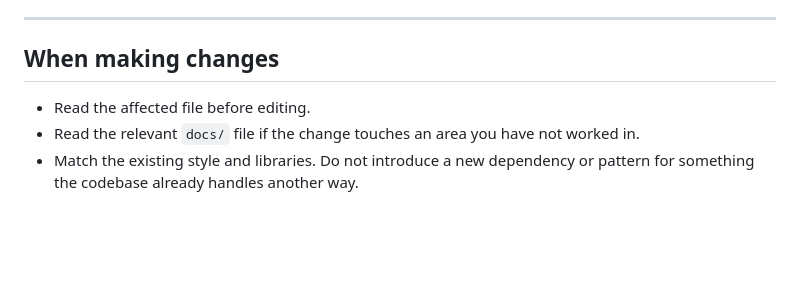
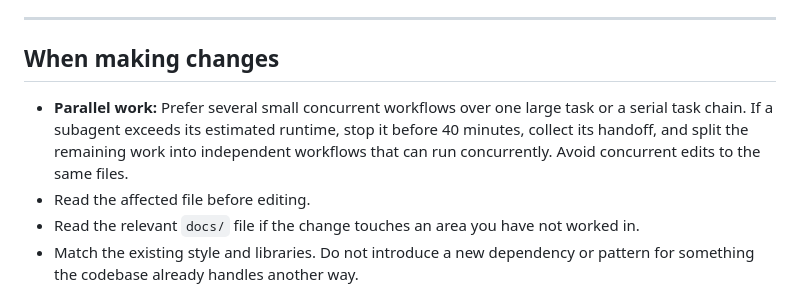
Before and after one commit to aubreyasta/YouTube-Comments-Intelligence, a Markdown page: AGENTS.md, the part around the change. GitHub-like rendering; blank space fills up the shorter version.

Commit message:
docs: add parallel work rule to AGENTS.md

```diff
--- a/AGENTS.md
+++ b/AGENTS.md
@@ -132,6 +132,7 @@ Frontend: `node --check app/app.js`, then `app/self-check.html` in a browser. Fu
 
 ## When making changes
 
+- **Parallel work:** Prefer several small concurrent workflows over one large task or a serial task chain. If a subagent exceeds its estimated runtime, stop it before 40 minutes, collect its handoff, and split the remaining work into independent workflows that can run concurrently. Avoid concurrent edits to the same files.
 - Read the affected file before editing.
 - Read the relevant `docs/` file if the change touches an area you have not worked in.
 - Match the existing style and libraries. Do not introduce a new dependency or pattern for something the codebase already handles another way.
```
